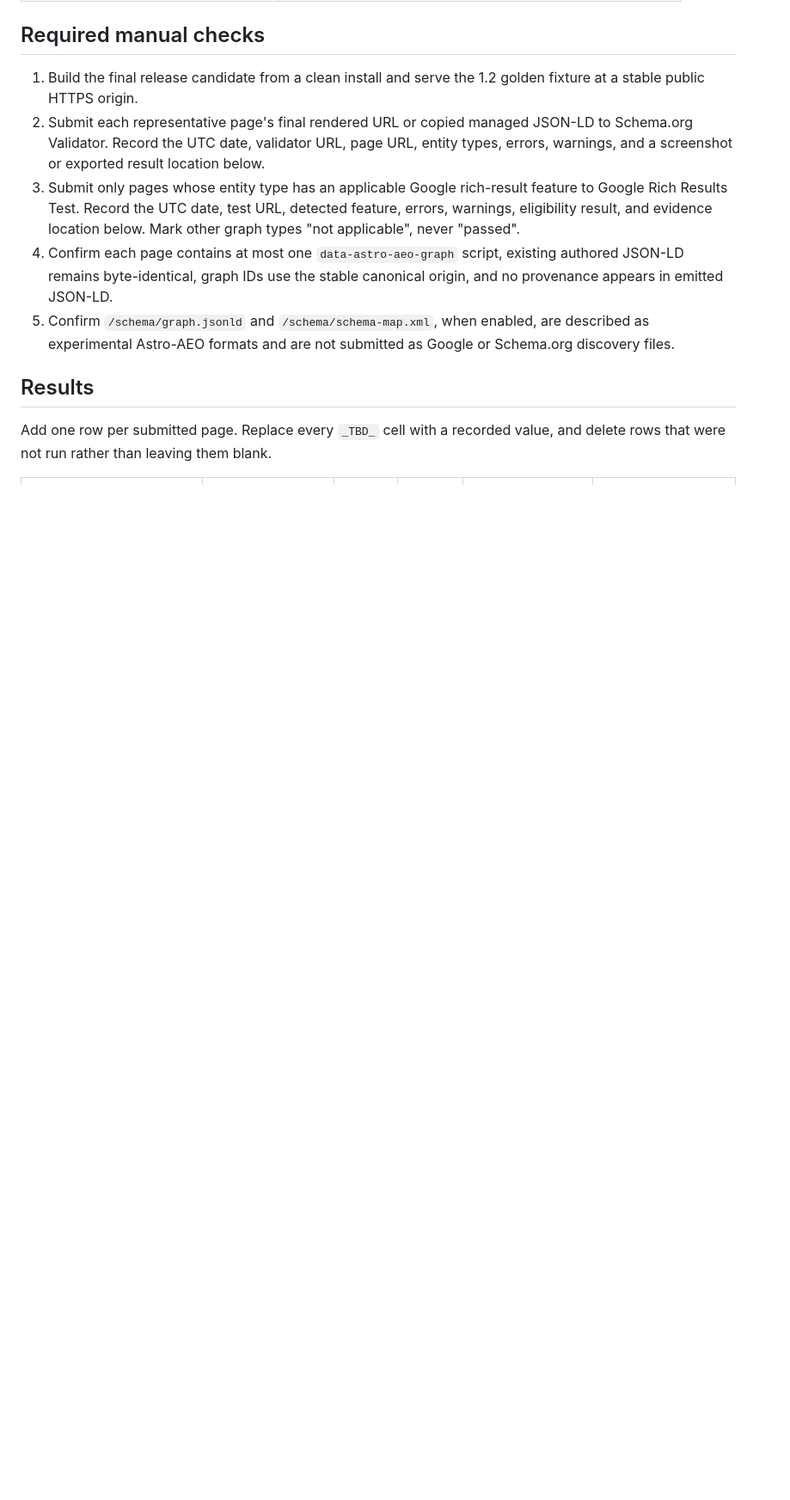
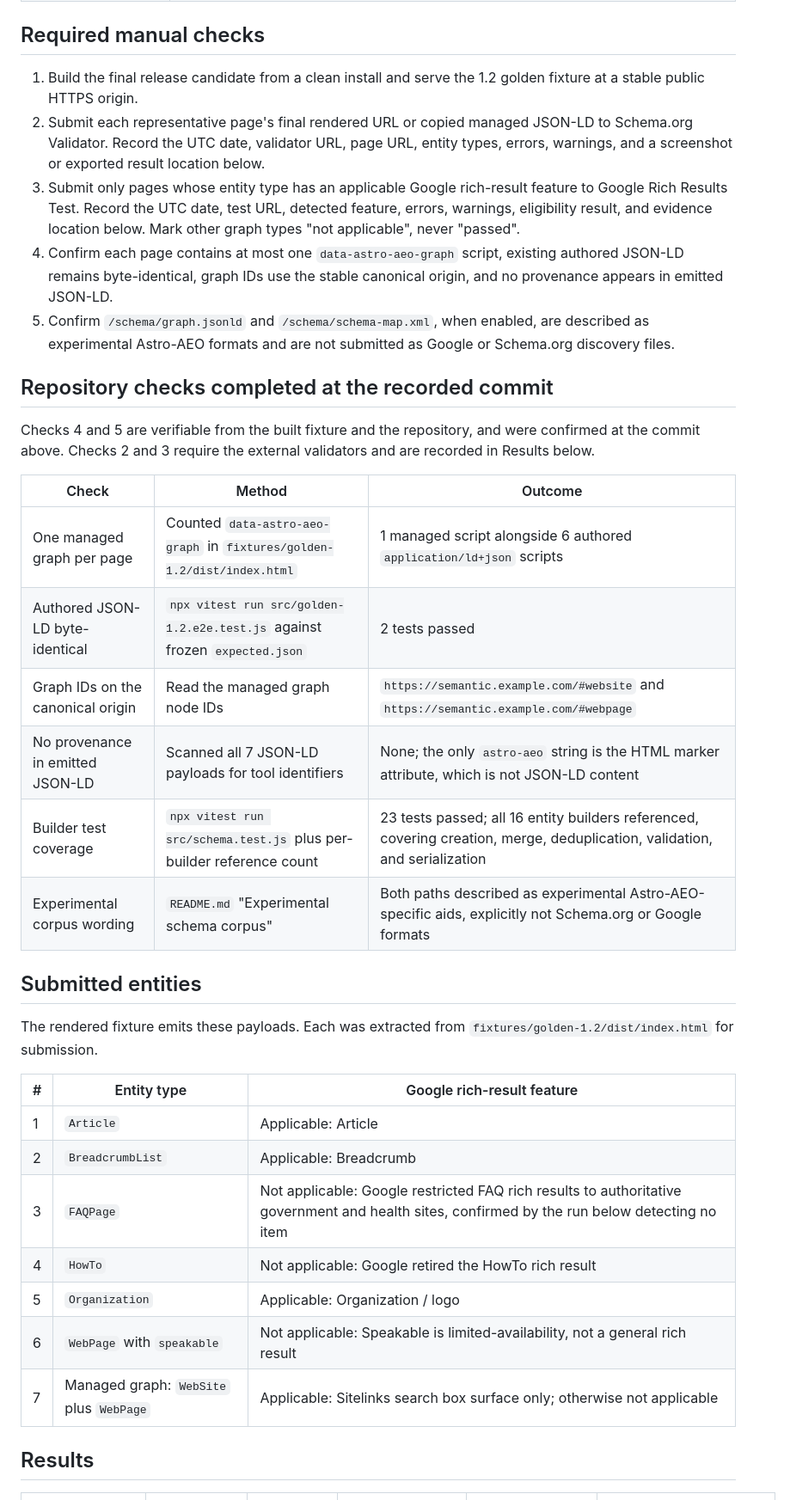
Before and after one commit to ZAAI-com/Astro-AEO, a Markdown page: docs/release-evidence/1.2.0-semantic-validation.md, the part around one of its changes. Shown at 86% size. GitHub-like rendering; blank space fills up the shorter version.

```diff
--- a/docs/release-evidence/1.2.0-semantic-validation.md
+++ b/docs/release-evidence/1.2.0-semantic-validation.md
@@ -35,10 +36,36 @@ package.
 5. Confirm `/schema/graph.jsonld` and `/schema/schema-map.xml`, when enabled, are described as
    experimental Astro-AEO formats and are not submitted as Google or Schema.org discovery files.
 
+## Repository checks completed at the recorded commit
+
+Checks 4 and 5 are verifiable from the built fixture and the repository, and were confirmed at the
+commit above. Checks 2 and 3 require the external validators and are recorded in Results below.
+
+| Check | Method | Outcome |
+| --- | --- | --- |
+| One managed graph per page | Counted `data-astro-aeo-graph` in `fixtures/golden-1.2/dist/index.html` | 1 managed script alongside 6 authored `application/ld+json` scripts |
+| Authored JSON-LD byte-identical | `npx vitest run src/golden-1.2.e2e.test.js` against frozen `expected.json` | 2 tests passed |
+| Graph IDs on the canonical origin | Read the managed graph node IDs | `https://semantic.example.com/#website` and `https://semantic.example.com/#webpage` |
+| No provenance in emitted JSON-LD | Scanned all 7 JSON-LD payloads for tool identifiers | None; the only `astro-aeo` string is the HTML marker attribute, which is not JSON-LD content |
+| Builder test coverage | `npx vitest run src/schema.test.js` plus per-builder reference count | 23 tests passed; all 16 entity builders referenced, covering creation, merge, deduplication, validation, and serialization |
+| Experimental corpus wording | `README.md` "Experimental schema corpus" | Both paths described as experimental Astro-AEO-specific aids, explicitly not Schema.org or Google formats |
+
+## Submitted entities
+
+The rendered fixture emits these payloads. Each was extracted from
+`fixtures/golden-1.2/dist/index.html` for submission.
+
+| # | Entity type | Google rich-result feature |
+| --- | --- | --- |
+| 1 | `Article` | Applicable: Article |
+| 2 | `BreadcrumbList` | Applicable: Breadcrumb |
+| 3 | `FAQPage` | Not applicable: Google restricted FAQ rich results to authoritative government and health sites, confirmed by the run below detecting no item |
+| 4 | `HowTo` | Not applicable: Google retired the HowTo rich result |
+| 5 | `Organization` | Applicable: Organization / logo |
+| 6 | `WebPage` with `speakable` | Not applicable: Speakable is limited-availability, not a general rich result |
+| 7 | Managed graph: `WebSite` plus `WebPage` | Applicable: Sitelinks search box surface only; otherwise not applicable |
+
 ## Results
-
-Add one row per submitted page. Replace every `_TBD_` cell with a recorded value, and delete rows
-that were not run rather than leaving them blank.
 
 | Page or entity | Tool | UTC date | Result | Errors/warnings | Evidence |
 | --- | --- | --- | --- | --- | --- |
```
Also changed, not shown: other parts of docs/release-evidence/1.2.0-semantic-validation.md (+25 -25 lines).
